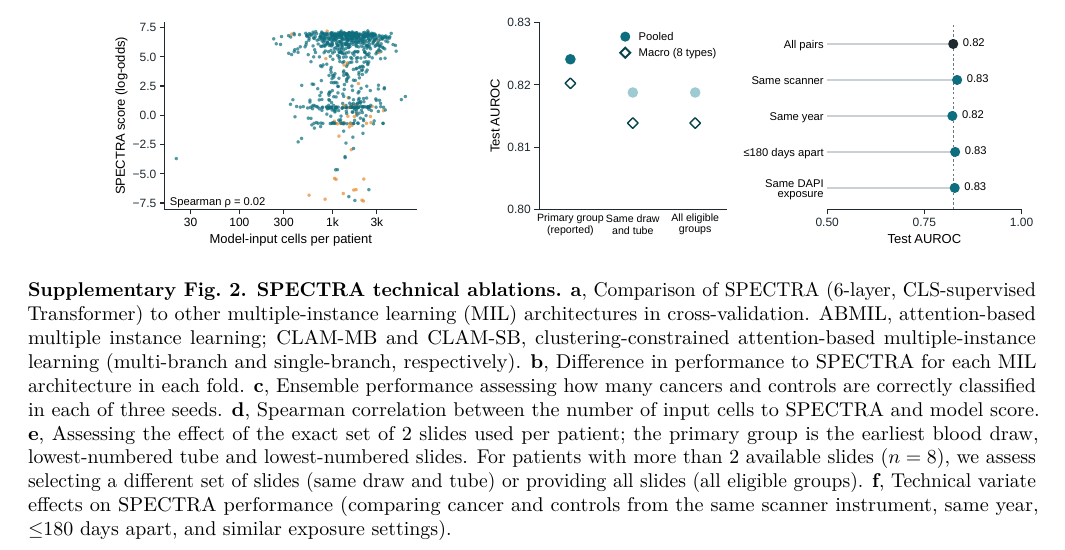
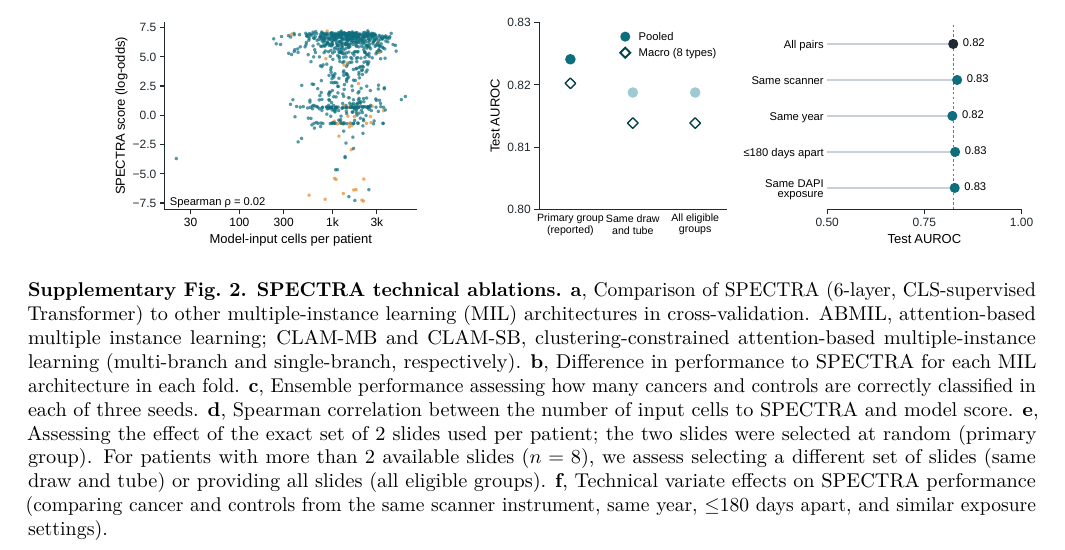
Before and after one commit to dean-tessone/spectra, a LaTeX paper (manuscript/spectra.tex): part of page 30 of 38, cut so that both start at the same text. Compiled offline with pdfLaTeX.

Commit message:
Supplementary Fig. 2e: restore random slide-selection wording
Co-Authored-By: Claude Opus 5.5 <noreply@anthropic.com>

```diff
--- a/manuscript/spectra.tex
+++ b/manuscript/spectra.tex
@@ -455,7 +455,7 @@ We would like to acknowledge all of the patients who donated samples to our stud
 \begin{figure}[p]
 \centering
 \fig{SupplementaryFig2.pdf}
-\caption{\textbf{SPECTRA technical ablations.} \pnl{a}, Comparison of SPECTRA (6-layer, CLS-supervised Transformer) to other multiple-instance learning (MIL) architectures in cross-validation. ABMIL, attention-based multiple instance learning; CLAM-MB and CLAM-SB, clustering-constrained attention-based multiple-instance learning (multi-branch and single-branch, respectively). \pnl{b}, Difference in performance to SPECTRA for each MIL architecture in each fold. \pnl{c}, Ensemble performance assessing how many cancers and controls are correctly classified in each of three seeds. \pnl{d}, Spearman correlation between the number of input cells to SPECTRA and model score. \pnl{e}, Assessing the effect of the exact set of 2 slides used per patient; the primary group is the earliest blood draw, lowest-numbered tube and lowest-numbered slides. For patients with more than 2 available slides ($n=8$), we assess selecting a different set of slides (same draw and tube) or providing all slides (all eligible groups). \pnl{f}, Technical variate effects on SPECTRA performance (comparing cancer and controls from the same scanner instrument, same year, $\le$180 days apart, and similar exposure settings).}
+\caption{\textbf{SPECTRA technical ablations.} \pnl{a}, Comparison of SPECTRA (6-layer, CLS-supervised Transformer) to other multiple-instance learning (MIL) architectures in cross-validation. ABMIL, attention-based multiple instance learning; CLAM-MB and CLAM-SB, clustering-constrained attention-based multiple-instance learning (multi-branch and single-branch, respectively). \pnl{b}, Difference in performance to SPECTRA for each MIL architecture in each fold. \pnl{c}, Ensemble performance assessing how many cancers and controls are correctly classified in each of three seeds. \pnl{d}, Spearman correlation between the number of input cells to SPECTRA and model score. \pnl{e}, Assessing the effect of the exact set of 2 slides used per patient; the two slides were selected at random (primary group). For patients with more than 2 available slides ($n=8$), we assess selecting a different set of slides (same draw and tube) or providing all slides (all eligible groups). \pnl{f}, Technical variate effects on SPECTRA performance (comparing cancer and controls from the same scanner instrument, same year, $\le$180 days apart, and similar exposure settings).}
 \label{sfig:2}
 \end{figure}
 
```
Also changed, not shown: manuscript/spectra.pdf.
